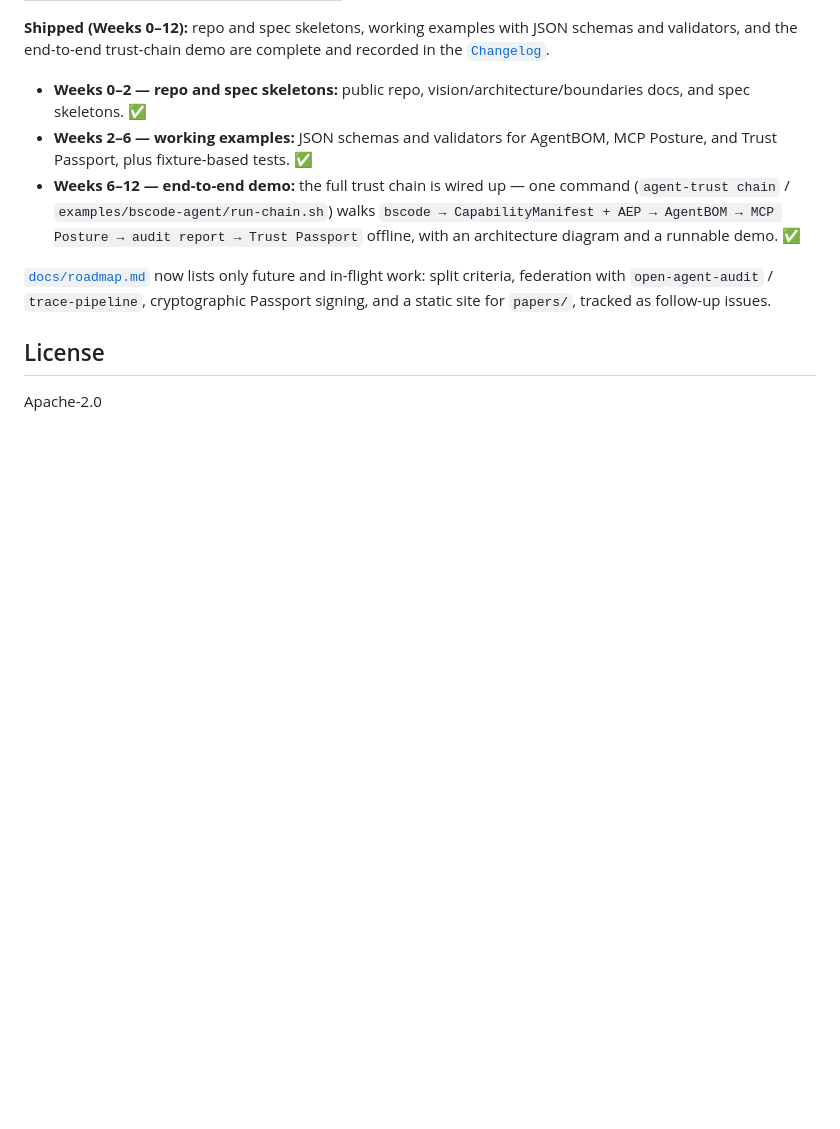
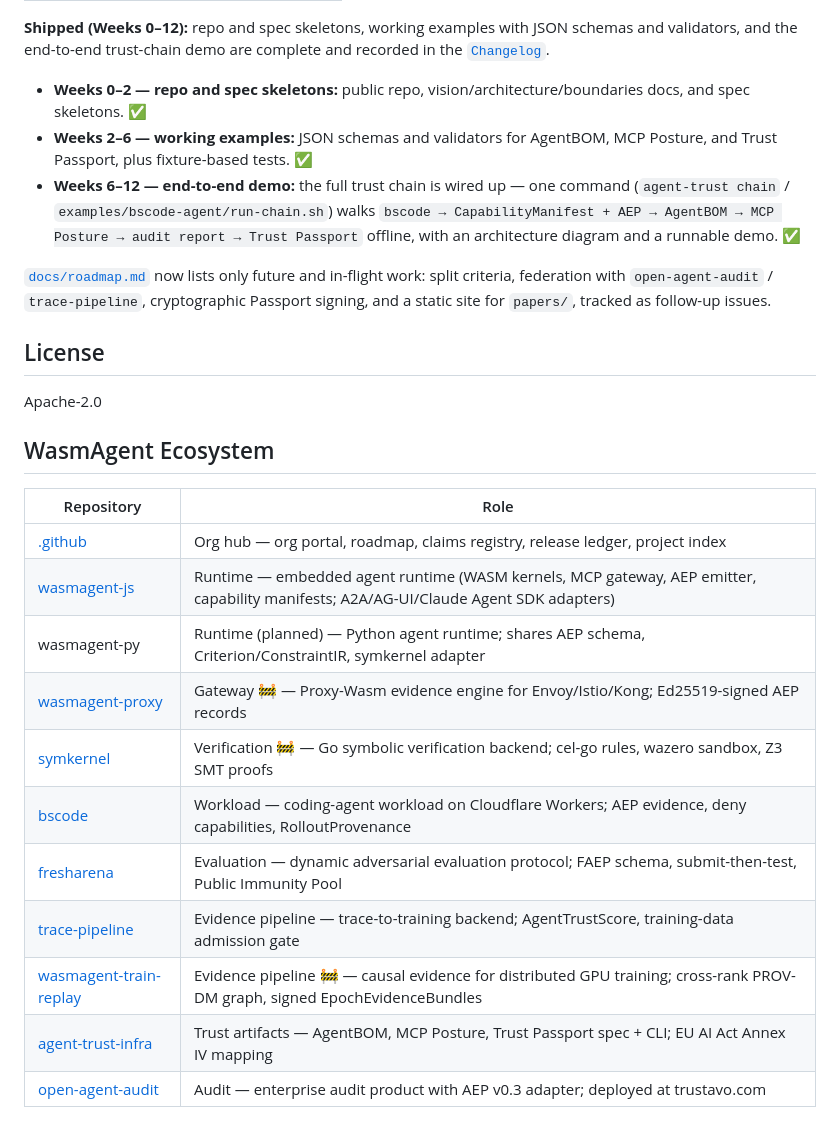
Before and after one commit to WasmAgent/agent-trust-infra, a Markdown page: README.md, the part around the change. Rendered like a GitHub page; blank space fills up the shorter version.

Commit message:
docs: add WasmAgent ecosystem table to README

```diff
--- a/README.md
+++ b/README.md
@@ -162,3 +162,19 @@ follow-up issues.
 ## License
 
 Apache-2.0
+
+## WasmAgent Ecosystem
+
+| Repository | Role |
+|---|---|
+| [.github](https://github.com/WasmAgent/.github) | Org hub — org portal, roadmap, claims registry, release ledger, project index |
+| [wasmagent-js](https://github.com/WasmAgent/wasmagent-js) | Runtime — embedded agent runtime (WASM kernels, MCP gateway, AEP emitter, capability manifests; A2A/AG-UI/Claude Agent SDK adapters) |
+| wasmagent-py | Runtime (planned) — Python agent runtime; shares AEP schema, Criterion/ConstraintIR, symkernel adapter |
+| [wasmagent-proxy](https://github.com/WasmAgent/wasmagent-proxy) | Gateway 🚧 — Proxy-Wasm evidence engine for Envoy/Istio/Kong; Ed25519-signed AEP records |
+| [symkernel](https://github.com/WasmAgent/symkernel) | Verification 🚧 — Go symbolic verification backend; cel-go rules, wazero sandbox, Z3 SMT proofs |
+| [bscode](https://github.com/WasmAgent/bscode) | Workload — coding-agent workload on Cloudflare Workers; AEP evidence, deny capabilities, RolloutProvenance |
+| [fresharena](https://github.com/WasmAgent/fresharena) | Evaluation — dynamic adversarial evaluation protocol; FAEP schema, submit-then-test, Public Immunity Pool |
+| [trace-pipeline](https://github.com/WasmAgent/trace-pipeline) | Evidence pipeline — trace-to-training backend; AgentTrustScore, training-data admission gate |
+| [wasmagent-train-replay](https://github.com/WasmAgent/wasmagent-train-replay) | Evidence pipeline 🚧 — causal evidence for distributed GPU training; cross-rank PROV-DM graph, signed EpochEvidenceBundles |
+| [agent-trust-infra](https://github.com/WasmAgent/agent-trust-infra) | Trust artifacts — AgentBOM, MCP Posture, Trust Passport spec + CLI; EU AI Act Annex IV mapping |
+| [open-agent-audit](https://github.com/WasmAgent/open-agent-audit) | Audit — enterprise audit product with AEP v0.3 adapter; deployed at trustavo.com |
```
